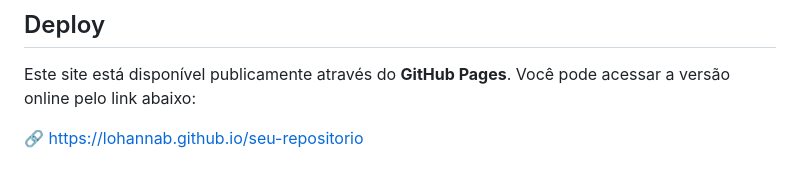
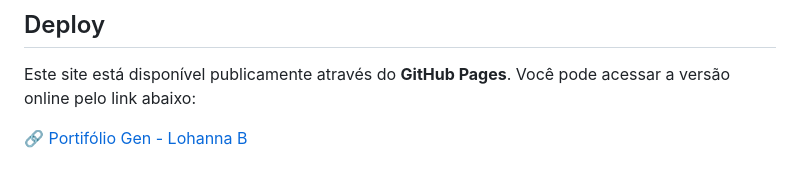
Before and after one commit to lohannab/portfolio-gen, a Markdown page: README.md, the part around the change. Drawn GitHub-style.

Commit message:
Update portfolio link in README

```diff
--- a/README.md
+++ b/README.md
@@ -105,5 +105,5 @@ O site será aberto no navegador e todas as alterações poderão ser visualizad
 
 Este site está disponível publicamente através do **GitHub Pages**. Você pode acessar a versão online pelo link abaixo:
 
-🔗 [https://lohannab.github.io/seu-repositorio
+🔗 [Portifólio Gen - Lohanna B
 ](https://lohannab.github.io/portfolio-gen/)
```
